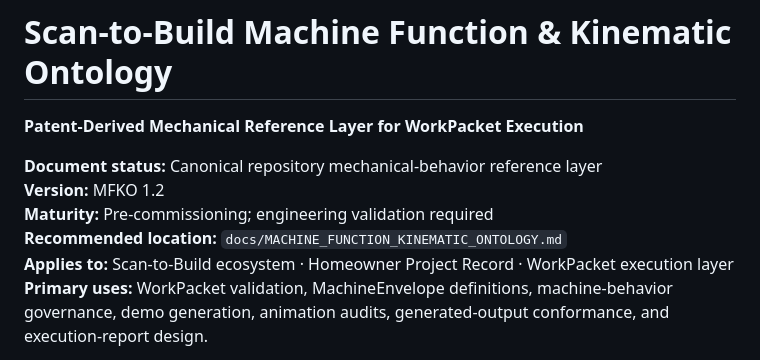
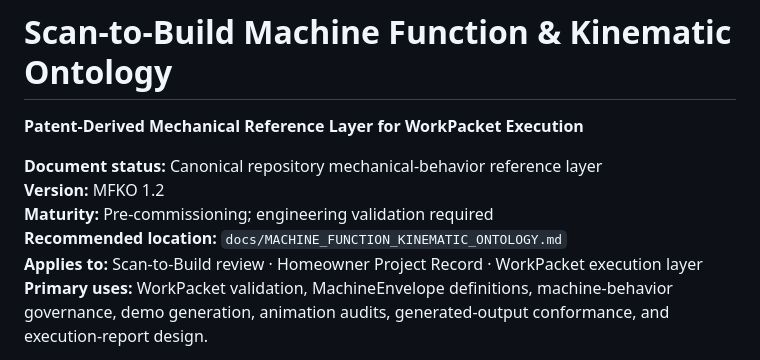
Before and after one commit to GeorgePlattDemo/scan-to-build-review, a Markdown page: docs/MACHINE_FUNCTION_KINEMATIC_ONTOLOGY.md, the part around the change. Drawn GitHub-style.

Commit message:
Update 'Applies to' section in documentation

```diff
--- a/docs/MACHINE_FUNCTION_KINEMATIC_ONTOLOGY.md
+++ b/docs/MACHINE_FUNCTION_KINEMATIC_ONTOLOGY.md
@@ -5,7 +5,7 @@
 **Version:** MFKO 1.2
 **Maturity:** Pre-commissioning; engineering validation required
 **Recommended location:** `docs/MACHINE_FUNCTION_KINEMATIC_ONTOLOGY.md`
-**Applies to:** Scan-to-Build ecosystem · Homeowner Project Record · WorkPacket execution layer
+**Applies to:** Scan-to-Build review · Homeowner Project Record · WorkPacket execution layer
 **Primary uses:** WorkPacket validation, MachineEnvelope definitions, machine-behavior governance, demo generation, animation audits, generated-output conformance, and execution-report design.
 
 > **Controlling note.** This document is the canonical mechanical-behavior reference for the Scan-to-Build repository. It is subordinate to the issued patent specifications and does not replace engineering drawings, safety certification, machine commissioning, OSHA/ANSI/NFPA review, manufacturer instructions, or validated performance testing. Its purpose is to translate the patent-described physical execution layer into stable labels, datums, states, refusal paths, and compliance checks so that WorkPackets, simulations, HTML demos, and generated artifacts cannot invent machine behavior.
```
